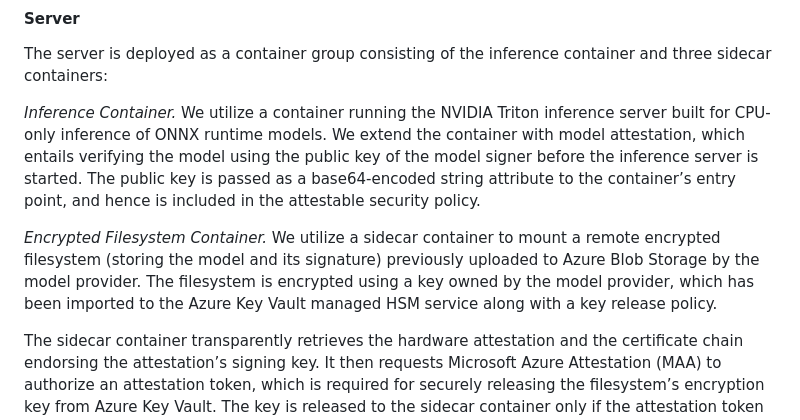
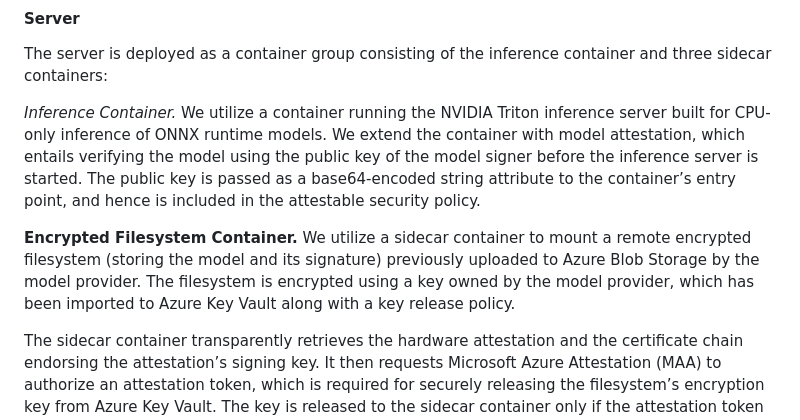
Before and after one commit to microsoft/confidential-ai, a Markdown page: inference/docs/arch.md, the part around the change. GitHub-like rendering.

Commit message:
Removed managed HSM reference

```diff
--- a/inference/docs/arch.md
+++ b/inference/docs/arch.md
@@ -47,7 +47,7 @@ The server is deployed as a container group consisting of the inference containe
 
 *Inference Container.* We utilize a container running the NVIDIA Triton inference server built for CPU-only inference of ONNX runtime models. We extend the container with model attestation, which entails verifying the model using the public key of the model signer before the inference server is started. The public key is passed as a base64-encoded string attribute to the container’s entry point, and hence is included in the attestable security policy.
 
-*Encrypted Filesystem Container.* We utilize a sidecar container to mount a remote encrypted filesystem (storing the model and its signature) previously uploaded to Azure Blob Storage by the model provider. The filesystem is encrypted using a key owned by the model provider, which has been imported to the Azure Key Vault managed HSM service along with a key release policy.
+**Encrypted Filesystem Container.** We utilize a sidecar container to mount a remote encrypted filesystem (storing the model and its signature) previously uploaded to Azure Blob Storage by the model provider. The filesystem is encrypted using a key owned by the model provider, which has been imported to Azure Key Vault along with a key release policy.
 
 The sidecar container transparently retrieves the hardware attestation and the certificate chain endorsing the attestation’s signing key. It then requests Microsoft Azure Attestation (MAA) to authorize an attestation token, which is required for securely releasing the filesystem’s encryption key from Azure Key Vault. The key is released to the sidecar container only if the attestation token is signed by the expected authority and the attestation claims match the key’s release policy. Finally, the sidecar container transparently uses the key to mount the remote encrypted filesystem; this process will preserve the confidentiality and integrity of the filesystem upon any operation from a container running within the container group.
 
```
